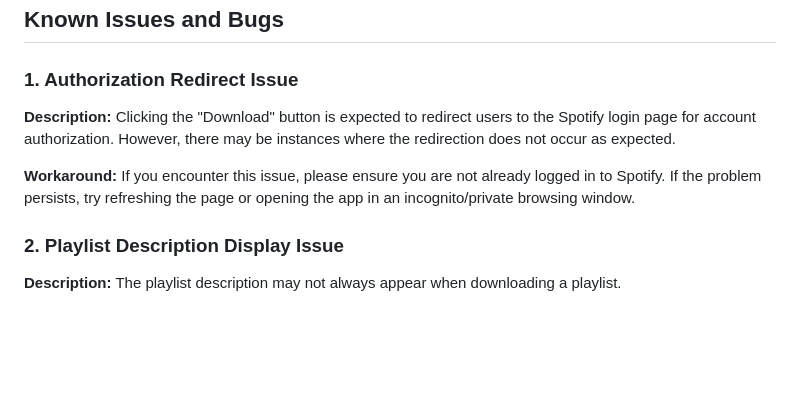
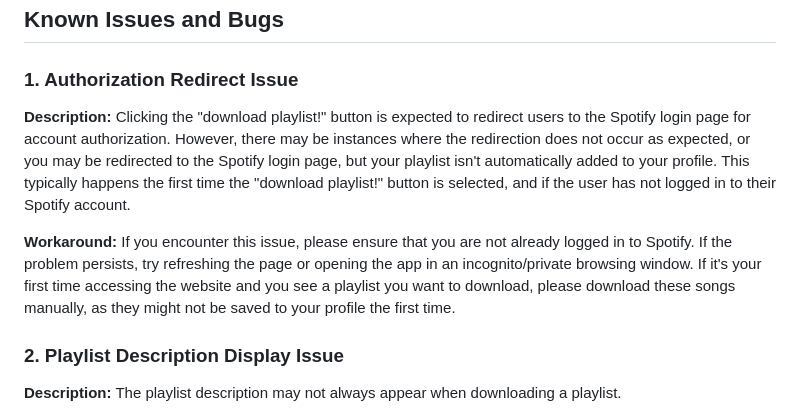
Before and after one commit to hemmanuel5/moodify_app, a Markdown page: README.md, the part around the change. Rendered like a GitHub page; blank space fills up the shorter version.

```diff
--- a/README.md
+++ b/README.md
@@ -87,10 +87,10 @@ This script implements a Flask web application that allows users to input their
 ### 1. Authorization Redirect Issue
 
 **Description:**
-Clicking the "Download" button is expected to redirect users to the Spotify login page for account authorization. However, there may be instances where the redirection does not occur as expected.
+Clicking the "download playlist!" button is expected to redirect users to the Spotify login page for account authorization. However, there may be instances where the redirection does not occur as expected, or you may be redirected to the Spotify login page, but your playlist isn't automatically added to your profile. This typically happens the first time the "download playlist!" button is selected, and if the user has not logged in to their Spotify account.
 
 **Workaround:**
-If you encounter this issue, please ensure you are not already logged in to Spotify. If the problem persists, try refreshing the page or opening the app in an incognito/private browsing window.
+If you encounter this issue, please ensure that you are not already logged in to Spotify. If the problem persists, try refreshing the page or opening the app in an incognito/private browsing window. If it's your first time accessing the website and you see a playlist you want to download, please download these songs manually, as they might not be saved to your profile the first time.
 
 ### 2. Playlist Description Display Issue
 
```
